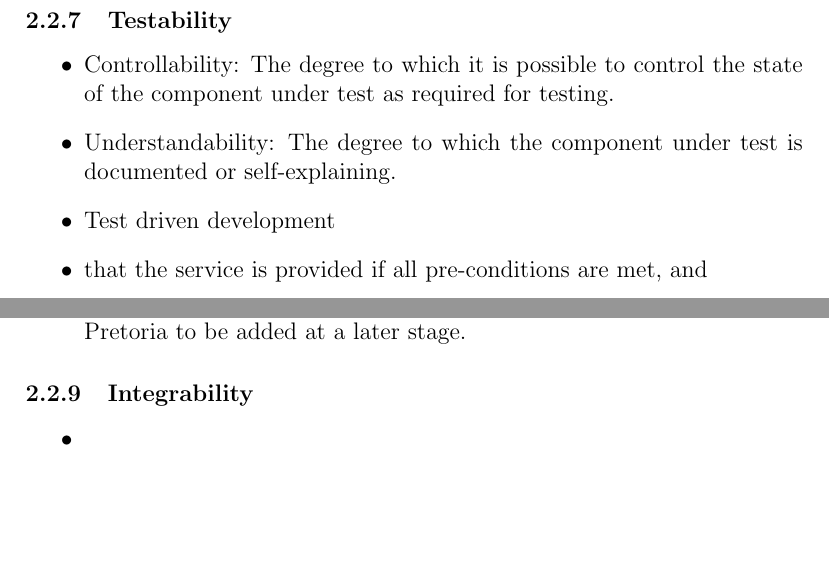
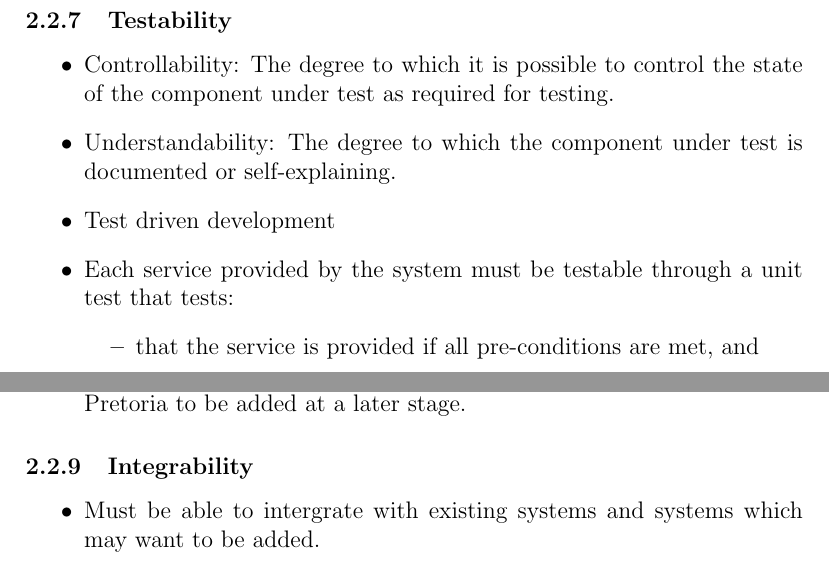
Before and after one commit to DuranNialCole/COS-301-Group-2B, a LaTeX document (Main Structure.tex): two parts of page 4 of 6 before the commit and two parts of page 5 of 8 after it, joined at a grey line, cut so that both start at the same text, the shorter picture padded with empty space. Compiled offline with pdfLaTeX.

Commit message:
just fixed up a few things
Please make sure your stuff has been added.

```diff
--- a/Main Structure.tex
+++ b/Main Structure.tex
@@ -90,8 +90,11 @@
 				\item Controllability: The degree to which it is possible to control the state of the component under test as required for testing.
 				\item Understandability: The degree to which the component under test is documented or self-explaining.
 				\item Test driven development
-				\item that the service is provided if all pre-conditions are met, and
-				\item that all post-conditions hold true once the service has been provided.
+				\item Each service provided by the system must be testable through a unit test that tests:
+				\begin{itemize}
+					\item that the service is provided if all pre-conditions are met, and
+					\item that all post-conditions hold true once the service has been provided.
+				\end{itemize}
 			\end{itemize}
 		\subsubsection{Usability}
 			\begin{itemize}
@@ -104,7 +107,7 @@
 			\end{itemize}
 		\subsubsection{Integrability}
 				\begin{itemize}
-					\item
+					\item Must be able to intergrate with existing systems and systems which may want to be added.
 				\end{itemize}
 
 	\subsection{Integration and access channel requirements}
```
Also changed, not shown: Main Structure.pdf, Main Structure.tex (3 more changed lines), 5 other files.
